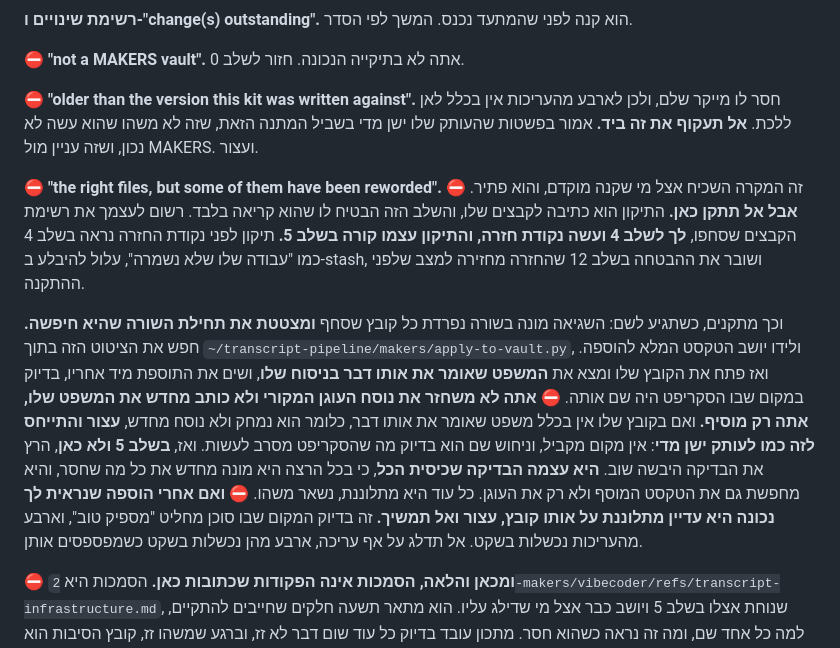
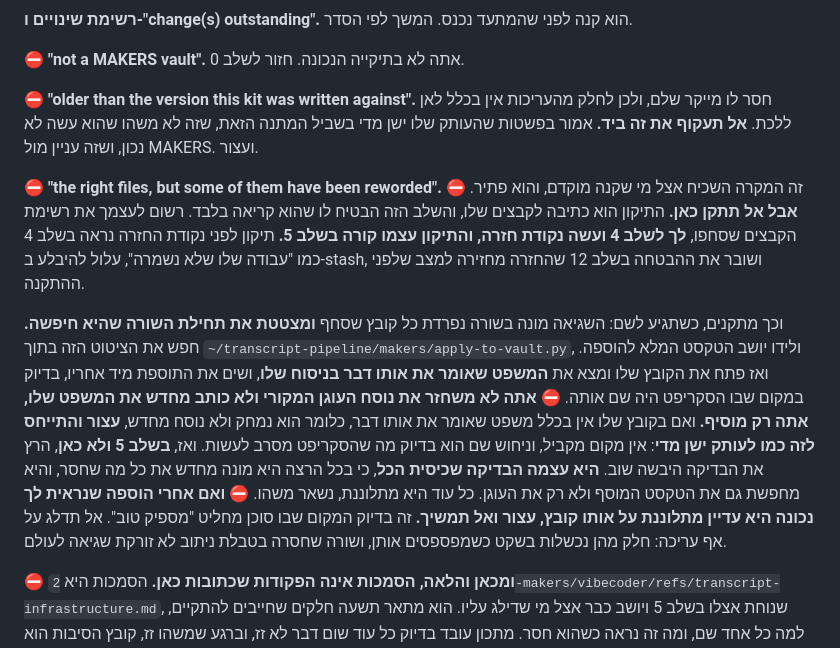
Before and after one commit to themakers-y-d/makers-bonuses, a Markdown page: transcripts/INSTALL-makers.md, the part around the change. Rendered like a GitHub page.

Commit message:
מספר שנכתב בפרוזה מתיישן בשקט, גם אצלנו
המדריך אמר "ארבע מהעריכות נכשלות בשקט". השער שנוסף היום הוסיף שתי
עריכות, והמספר הפך לא נכון באותו רגע ובלי ששום בדיקה תרגיש. זה בדיוק
מה שקרה ל-morty.md עם "תשעת המייקרים", ולכן המספר ירד ולא עודכן.

Co-Authored-By: Claude Opus 5 (1M context) <noreply@anthropic.com>

```diff
--- a/transcripts/INSTALL-makers.md
+++ b/transcripts/INSTALL-makers.md
@@ -88,11 +88,11 @@ python3 ~/transcript-pipeline/makers/apply-to-vault.py "$VAULT" --check
 
 **⛔ "not a MAKERS vault".** אתה לא בתיקייה הנכונה. חזור לשלב 0.
 
-**⛔ "older than the version this kit was written against".** חסר לו מייקר שלם, ולכן לארבע מהעריכות אין בכלל לאן ללכת. **אל תעקוף את זה ביד.** אמור בפשטות שהעותק שלו ישן מדי בשביל המתנה הזאת, שזה לא משהו שהוא עשה לא נכון, ושזה עניין מול MAKERS. ועצור.
+**⛔ "older than the version this kit was written against".** חסר לו מייקר שלם, ולכן לחלק מהעריכות אין בכלל לאן ללכת. **אל תעקוף את זה ביד.** אמור בפשטות שהעותק שלו ישן מדי בשביל המתנה הזאת, שזה לא משהו שהוא עשה לא נכון, ושזה עניין מול MAKERS. ועצור.
 
 **⛔ "the right files, but some of them have been reworded".** זה המקרה השכיח אצל מי שקנה מוקדם, והוא פתיר. ⛔ **אבל אל תתקן כאן.** התיקון הוא כתיבה לקבצים שלו, והשלב הזה הבטיח לו שהוא קריאה בלבד. רשום לעצמך את רשימת הקבצים שסחפו, **לך לשלב 4 ועשה נקודת חזרה, והתיקון עצמו קורה בשלב 5.** תיקון לפני נקודת החזרה נראה בשלב 4 כמו "עבודה שלו שלא נשמרה", עלול להיבלע ב-stash, ושובר את ההבטחה בשלב 12 שהחזרה מחזירה למצב שלפני ההתקנה.
 
-וכך מתקנים, כשתגיע לשם: השגיאה מונה בשורה נפרדת כל קובץ שסחף **ומצטטת את תחילת השורה שהיא חיפשה.** חפש את הציטוט הזה בתוך `~/transcript-pipeline/makers/apply-to-vault.py`, ולידו יושב הטקסט המלא להוספה. ואז פתח את הקובץ שלו ומצא את **המשפט שאומר את אותו דבר בניסוח שלו**, ושים את התוספת מיד אחריו, בדיוק במקום שבו הסקריפט היה שם אותה. ⛔ **אתה לא משחזר את נוסח העוגן המקורי ולא כותב מחדש את המשפט שלו, אתה רק מוסיף.** ואם בקובץ שלו אין בכלל משפט שאומר את אותו דבר, כלומר הוא נמחק ולא נוסח מחדש, **עצור והתייחס לזה כמו לעותק ישן מדי**: אין מקום מקביל, וניחוש שם הוא בדיוק מה שהסקריפט מסרב לעשות. ואז, **בשלב 5 ולא כאן**, הרץ את הבדיקה היבשה שוב. **היא עצמה הבדיקה שכיסית הכל**, כי בכל הרצה היא מונה מחדש את כל מה שחסר, והיא מחפשת גם את הטקסט המוסף ולא רק את העוגן. כל עוד היא מתלוננת, נשאר משהו. ⛔ **ואם אחרי הוספה שנראית לך נכונה היא עדיין מתלוננת על אותו קובץ, עצור ואל תמשיך.** זה בדיוק המקום שבו סוכן מחליט "מספיק טוב", וארבע מהעריכות נכשלות בשקט. אל תדלג על אף עריכה, ארבע מהן נכשלות בשקט כשמפספסים אותן.
+וכך מתקנים, כשתגיע לשם: השגיאה מונה בשורה נפרדת כל קובץ שסחף **ומצטטת את תחילת השורה שהיא חיפשה.** חפש את הציטוט הזה בתוך `~/transcript-pipeline/makers/apply-to-vault.py`, ולידו יושב הטקסט המלא להוספה. ואז פתח את הקובץ שלו ומצא את **המשפט שאומר את אותו דבר בניסוח שלו**, ושים את התוספת מיד אחריו, בדיוק במקום שבו הסקריפט היה שם אותה. ⛔ **אתה לא משחזר את נוסח העוגן המקורי ולא כותב מחדש את המשפט שלו, אתה רק מוסיף.** ואם בקובץ שלו אין בכלל משפט שאומר את אותו דבר, כלומר הוא נמחק ולא נוסח מחדש, **עצור והתייחס לזה כמו לעותק ישן מדי**: אין מקום מקביל, וניחוש שם הוא בדיוק מה שהסקריפט מסרב לעשות. ואז, **בשלב 5 ולא כאן**, הרץ את הבדיקה היבשה שוב. **היא עצמה הבדיקה שכיסית הכל**, כי בכל הרצה היא מונה מחדש את כל מה שחסר, והיא מחפשת גם את הטקסט המוסף ולא רק את העוגן. כל עוד היא מתלוננת, נשאר משהו. ⛔ **ואם אחרי הוספה שנראית לך נכונה היא עדיין מתלוננת על אותו קובץ, עצור ואל תמשיך.** זה בדיוק המקום שבו סוכן מחליט "מספיק טוב". אל תדלג על אף עריכה: חלק מהן נכשלות בשקט כשמפספסים אותן, ושורה שחסרה בטבלת ניתוב לא זורקת שגיאה לעולם.
 
 **⛔ ומכאן והלאה, הסמכות אינה הפקודות שכתובות כאן.** הסמכות היא `2-makers/vibecoder/refs/transcript-infrastructure.md`, שנוחת אצלו בשלב 5 ויושב כבר אצל מי שדילג עליו. הוא מתאר תשעה חלקים שחייבים להתקיים, למה כל אחד שם, ומה זה נראה כשהוא חסר. מתכון עובד בדיוק כל עוד שום דבר לא זז, וברגע שמשהו זז, קובץ הסיבות הוא מה שנשאר.
 
```
